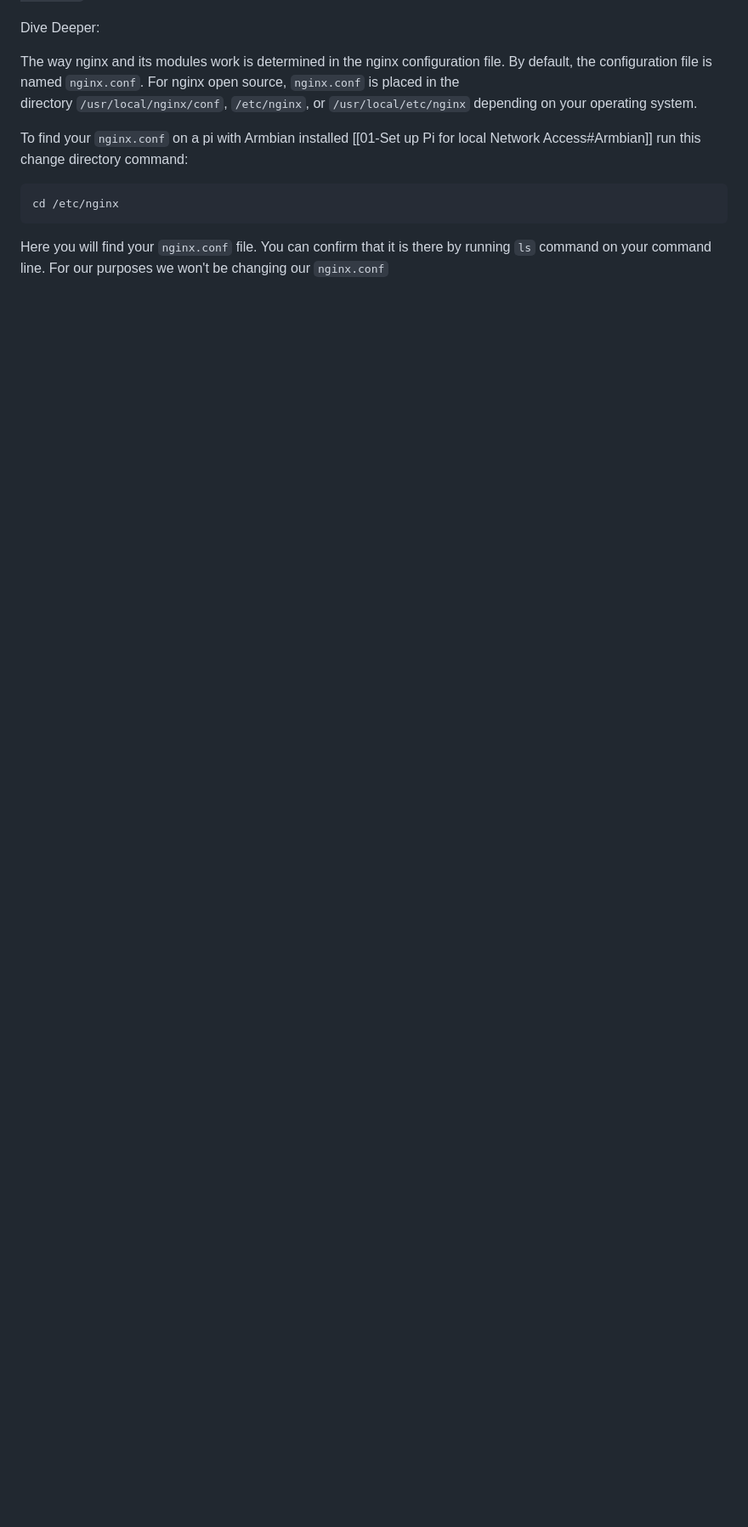
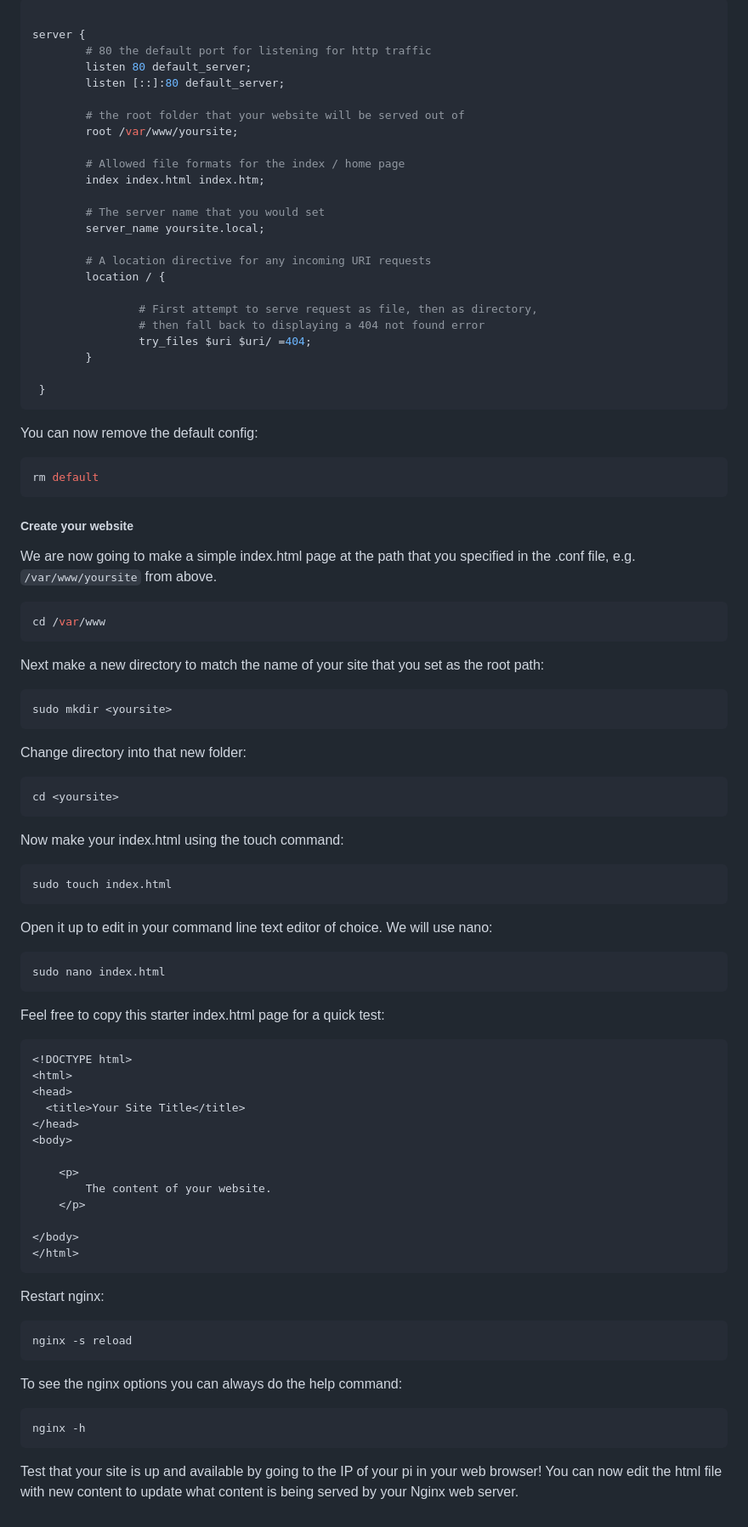
Before and after one commit to In-grid-collective/servPubWiki, a Markdown page: 02-Web Server Setup on Pi.md, the part around one of its changes. Shown at 85% size. GitHub-like rendering; blank space fills up the shorter version.

````diff
--- a/02-Web Server Setup on Pi.md
+++ b/02-Web Server Setup on Pi.md
@@ -81,16 +100,104 @@ We will make a copy of the default file and rename that copy, and then move the
+```nginx
+
+server {
+		# 80 the default port for listening for http traffic
+        listen 80 default_server;
+        listen [::]:80 default_server;
+
+        # the root folder that your website will be served out of
+        root /var/www/yoursite;
+
+		# Allowed file formats for the index / home page
+        index index.html index.htm;
+
+		# The server name that you would set
+        server_name yoursite.local;
+
+		# A location directive for any incoming URI requests
+        location / {
+
+                # First attempt to serve request as file, then as directory,
+                # then fall back to displaying a 404 not found error
+                try_files $uri $uri/ =404;
+        }
+
+ }
+```
 
 
 
+You can now remove the default config:
+
+```shell
+rm default
+```
 
 
-Dive Deeper:
+##### Create your website
 
-The way nginx and its modules work is determined in the nginx configuration file. By default, the configuration file is named `nginx.conf`. For nginx open source, `nginx.conf` is placed in the directory `/usr/local/nginx/conf`, `/etc/nginx`, or `/usr/local/etc/nginx` depending on your operating system.
-
-To find your `nginx.conf` on a pi with Armbian installed [[01-Set up Pi for local Network Access#Armbian]] run this change directory command:
+We are now going to make a simple index.html page at the path that you specified in the .conf file, e.g. `/var/www/yoursite` from above.
 
 ```shell
-cd /etc/nginx
+cd /var/www
 ```
 
-Here you will find your `nginx.conf` file. You can confirm that it is there by running `ls` command on your command line. For our purposes we won't be changing our `nginx.conf`
+
+Next make a new directory to match the name of your site that you set as the root path:
+
+
+```shell
+sudo mkdir <yoursite>
+```
+
+Change directory into that new folder:
+
+```shell
+cd <yoursite>
+```
+
+Now make your index.html using the touch command:
+
+```shell
+sudo touch index.html
+```
+
+Open it up to edit in your command line text editor of choice. We will use nano:
+
+
+```shell
+sudo nano index.html
+```
+
+
+Feel free to copy this starter index.html page for a quick test:
+
+```html
+<!DOCTYPE html>
+<html>
+<head>
+  <title>Your Site Title</title>
+</head>
+<body>
+
+	<p>
+		The content of your website.
+	</p>
+
+</body>
+</html>
+```
+
+
+Restart nginx:
+
+```shell
+nginx -s reload
+```
+
+To see the nginx options you can always do the help command:
+
+```shell
+nginx -h
+```
+
+Test that your site is up and available by going to the IP of your pi in your web browser! You can now edit the html file with new content to update what content is being served by your Nginx web server.
````
Also changed, not shown: other parts of 02-Web Server Setup on Pi.md (+25 -6 lines).
